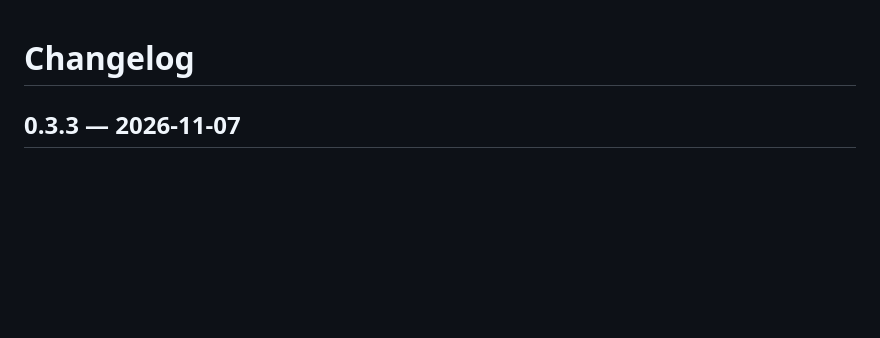
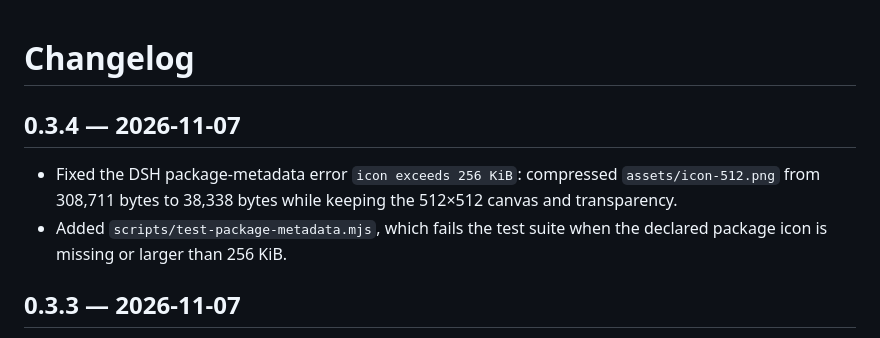
Before and after one commit to LiDu-china/dsh-dafeiyu-emotion, a Markdown page: CHANGELOG.md, the part around the change. Rendered like a GitHub page; blank space fills up the shorter version.

Commit message:
fix: keep package icon under DSH metadata limit for 0.3.4

```diff
--- a/CHANGELOG.md
+++ b/CHANGELOG.md
@@ -1,4 +1,9 @@
 # Changelog
+
+## 0.3.4 — 2026-11-07
+
+- Fixed the DSH package-metadata error `icon exceeds 256 KiB`: compressed `assets/icon-512.png` from 308,711 bytes to 38,338 bytes while keeping the 512×512 canvas and transparency.
+- Added `scripts/test-package-metadata.mjs`, which fails the test suite when the declared package icon is missing or larger than 256 KiB.
 
 ## 0.3.3 — 2026-11-07
 
```
Also changed, not shown: README.md (+3 -3 lines), docs/MARKETPLACE.md (+1 -1 lines), docs/RELEASE-0.3.4.md (added, +17 -0 lines), assets/icon-512.png, 3 other files.
